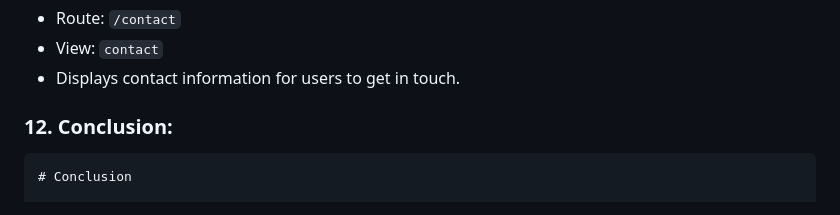
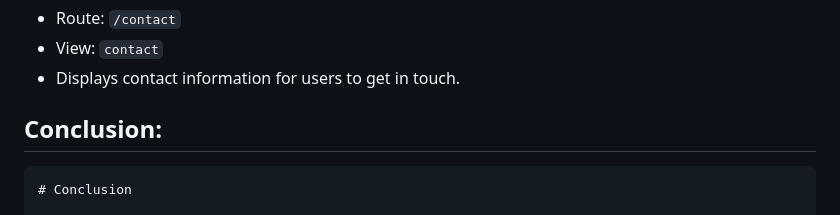
Before and after one commit to anshuman0904/SolarAura, a Markdown page: README.md, the part around the change. GitHub-like rendering.

````diff
--- a/README.md
+++ b/README.md
@@ -153,7 +153,7 @@ In addition to the core functionalities, the SolarAura application includes othe
 - Displays contact information for users to get in touch.
 
 
-### 12. **Conclusion:**
+## Conclusion:
 
 ```markdown
 # Conclusion
````
